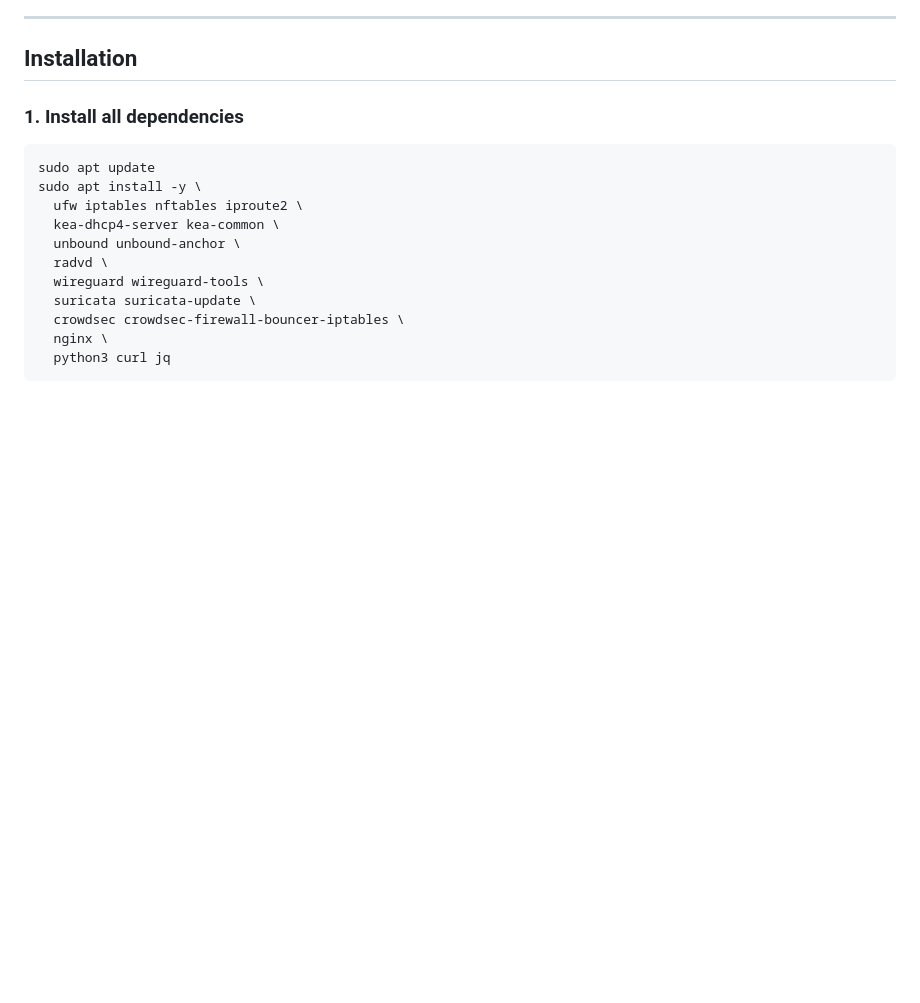
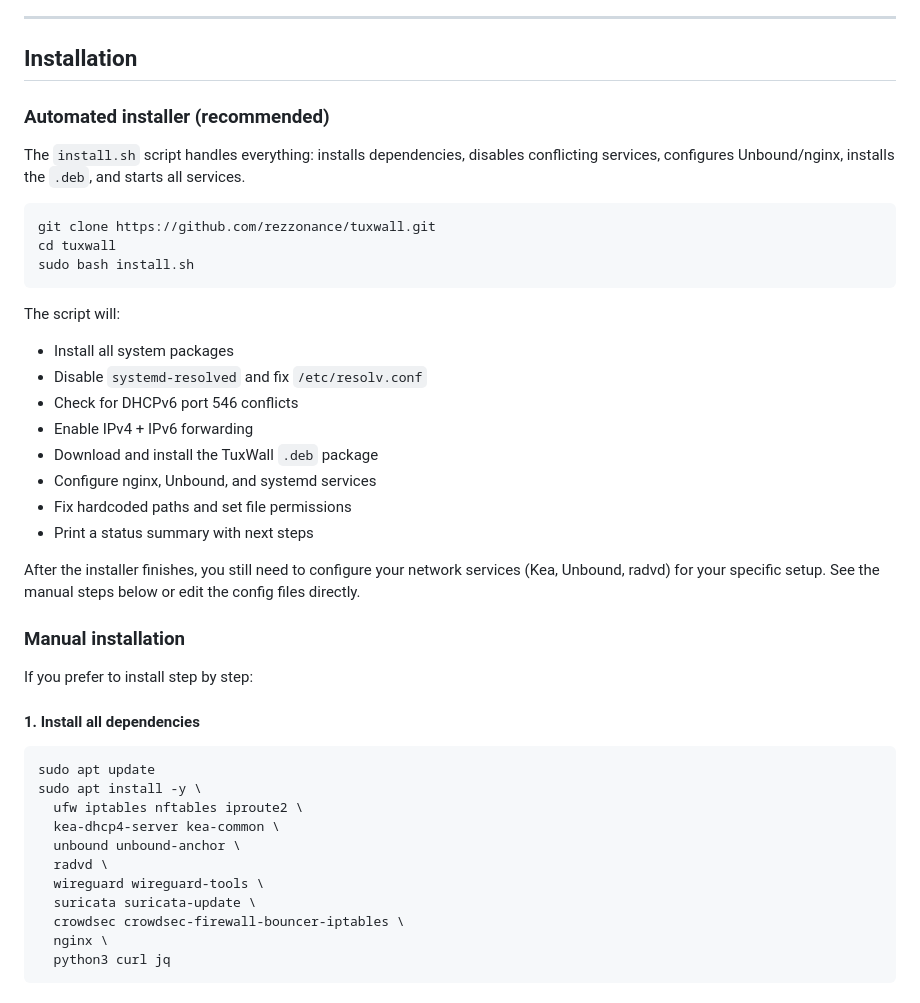
Before and after one commit to rezzonance/tuxwall, a Markdown page: README.md, the part around the change. Drawn GitHub-style; blank space fills up the shorter version.

Commit message:
docs: add automated installer instructions to README

````diff
--- a/README.md
+++ b/README.md
@@ -196,7 +196,33 @@ ip -6 route show
 
 ## Installation
 
-### 1. Install all dependencies
+### Automated installer (recommended)
+
+The `install.sh` script handles everything: installs dependencies, disables conflicting services, configures Unbound/nginx, installs the `.deb`, and starts all services.
+
+```bash
+git clone https://github.com/rezzonance/tuxwall.git
+cd tuxwall
+sudo bash install.sh
+```
+
+The script will:
+- Install all system packages
+- Disable `systemd-resolved` and fix `/etc/resolv.conf`
+- Check for DHCPv6 port 546 conflicts
+- Enable IPv4 + IPv6 forwarding
+- Download and install the TuxWall `.deb` package
+- Configure nginx, Unbound, and systemd services
+- Fix hardcoded paths and set file permissions
+- Print a status summary with next steps
+
+After the installer finishes, you still need to configure your network services (Kea, Unbound, radvd) for your specific setup. See the manual steps below or edit the config files directly.
+
+### Manual installation
+
+If you prefer to install step by step:
+
+#### 1. Install all dependencies
 
 ```bash
 sudo apt update
````
